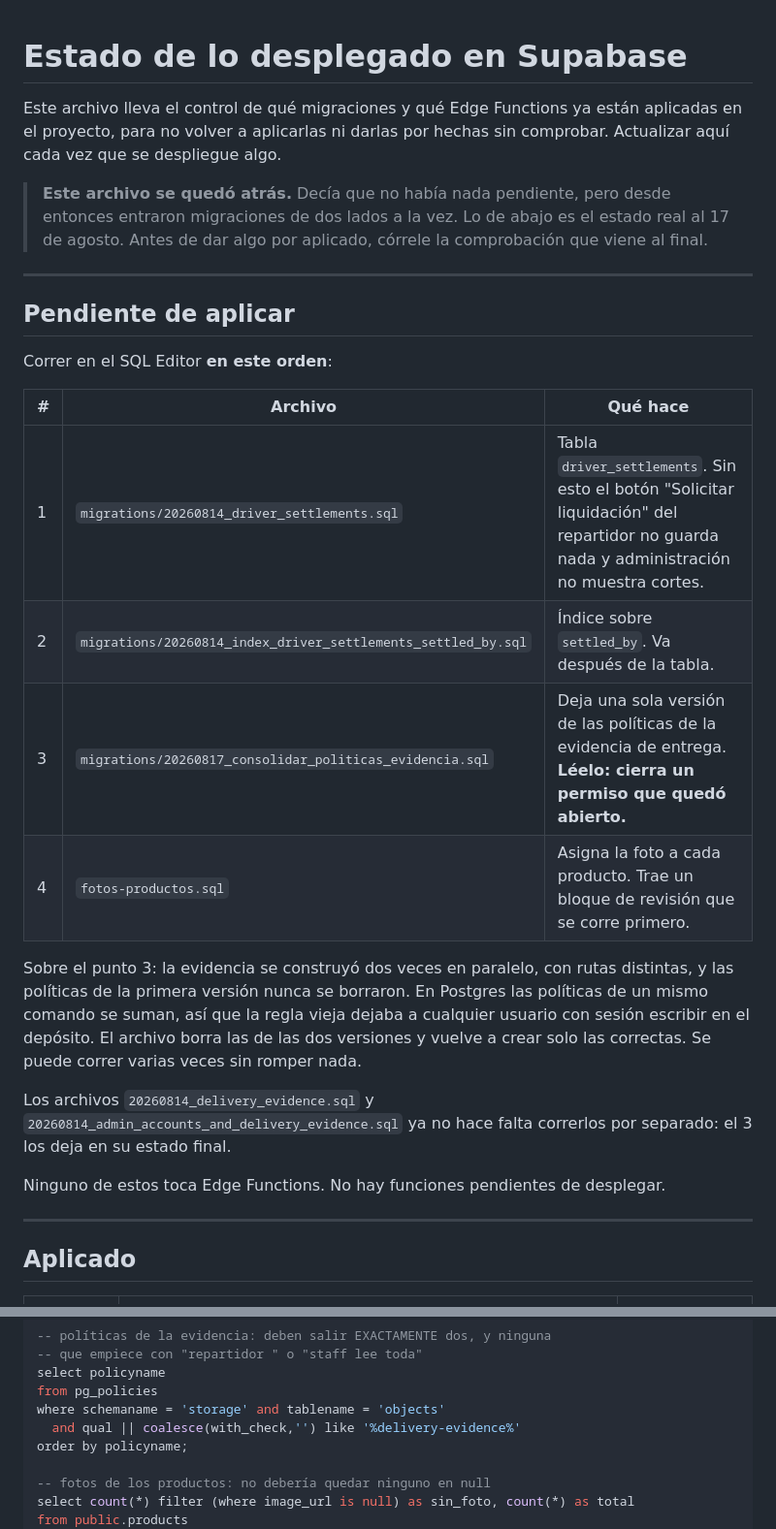
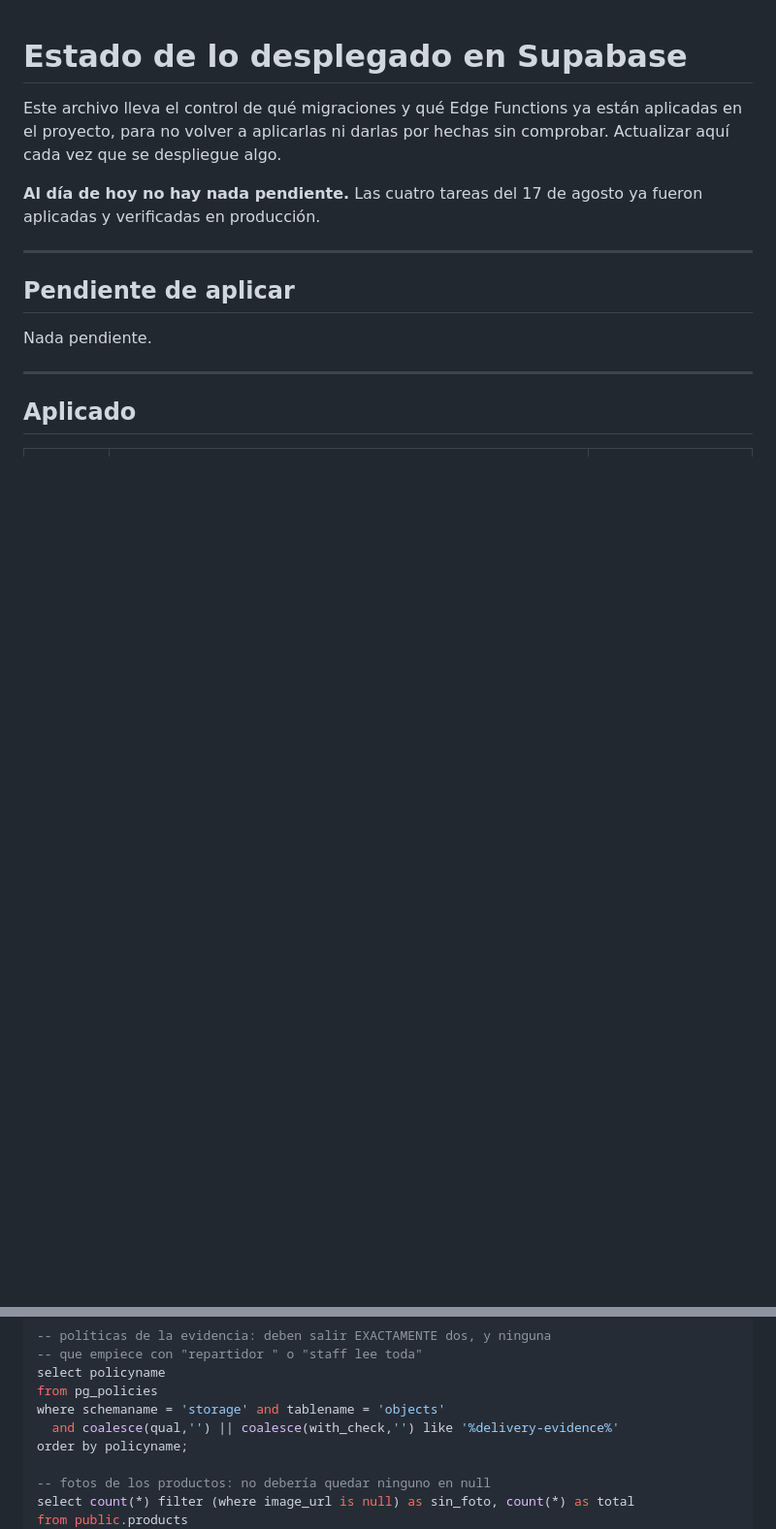
Before and after one commit to procesalab0-prog/Tacos-Don-Luis-, a Markdown page: supabase/DESPLIEGUES.md, 2 parts joined by grey strips. Shown at 97% size. Drawn GitHub-style; blank space fills up the shorter version.

Commit message:
docs: registrar despliegues de Supabase aplicados

```diff
--- a/supabase/DESPLIEGUES.md
+++ b/supabase/DESPLIEGUES.md
@@ -4,36 +4,13 @@ Este archivo lleva el control de qué migraciones y qué Edge Functions ya está
 aplicadas en el proyecto, para no volver a aplicarlas ni darlas por hechas sin
 comprobar. Actualizar aquí cada vez que se despliegue algo.
 
-> **Este archivo se quedó atrás.** Decía que no había nada pendiente, pero desde
-> entonces entraron migraciones de dos lados a la vez. Lo de abajo es el estado
-> real al 17 de agosto. Antes de dar algo por aplicado, córrele la comprobación
-> que viene al final.
+**Al día de hoy no hay nada pendiente.** Las cuatro tareas del 17 de agosto ya fueron aplicadas y verificadas en producción.
 
 ---
 
 ## Pendiente de aplicar
 
-Correr en el SQL Editor **en este orden**:
-
-| # | Archivo | Qué hace |
-|---|---|---|
-| 1 | `migrations/20260814_driver_settlements.sql` | Tabla `driver_settlements`. Sin esto el botón "Solicitar liquidación" del repartidor no guarda nada y administración no muestra cortes. |
-| 2 | `migrations/20260814_index_driver_settlements_settled_by.sql` | Índice sobre `settled_by`. Va después de la tabla. |
-| 3 | `migrations/20260817_consolidar_politicas_evidencia.sql` | Deja una sola versión de las políticas de la evidencia de entrega. **Léelo: cierra un permiso que quedó abierto.** |
-| 4 | `fotos-productos.sql` | Asigna la foto a cada producto. Trae un bloque de revisión que se corre primero. |
-
-Sobre el punto 3: la evidencia se construyó dos veces en paralelo, con rutas
-distintas, y las políticas de la primera versión nunca se borraron. En Postgres
-las políticas de un mismo comando se suman, así que la regla vieja dejaba a
-cualquier usuario con sesión escribir en el depósito. El archivo borra las de
-las dos versiones y vuelve a crear solo las correctas. Se puede correr varias
-veces sin romper nada.
-
-Los archivos `20260814_delivery_evidence.sql` y
-`20260814_admin_accounts_and_delivery_evidence.sql` ya no hace falta correrlos
-por separado: el 3 los deja en su estado final.
-
-Ninguno de estos toca Edge Functions. No hay funciones pendientes de desplegar.
+Nada pendiente.
 
 ---
 
@@ -71,7 +52,7 @@ select to_regclass('public.driver_settlements');
 select policyname
 from pg_policies
 where schemaname = 'storage' and tablename = 'objects'
-  and qual || coalesce(with_check,'') like '%delivery-evidence%'
+  and coalesce(qual,'') || coalesce(with_check,'') like '%delivery-evidence%'
 order by policyname;
 
 -- fotos de los productos: no debería quedar ninguno en null
```
Also changed, not shown: other parts of supabase/DESPLIEGUES.md (+4 -0 lines).
